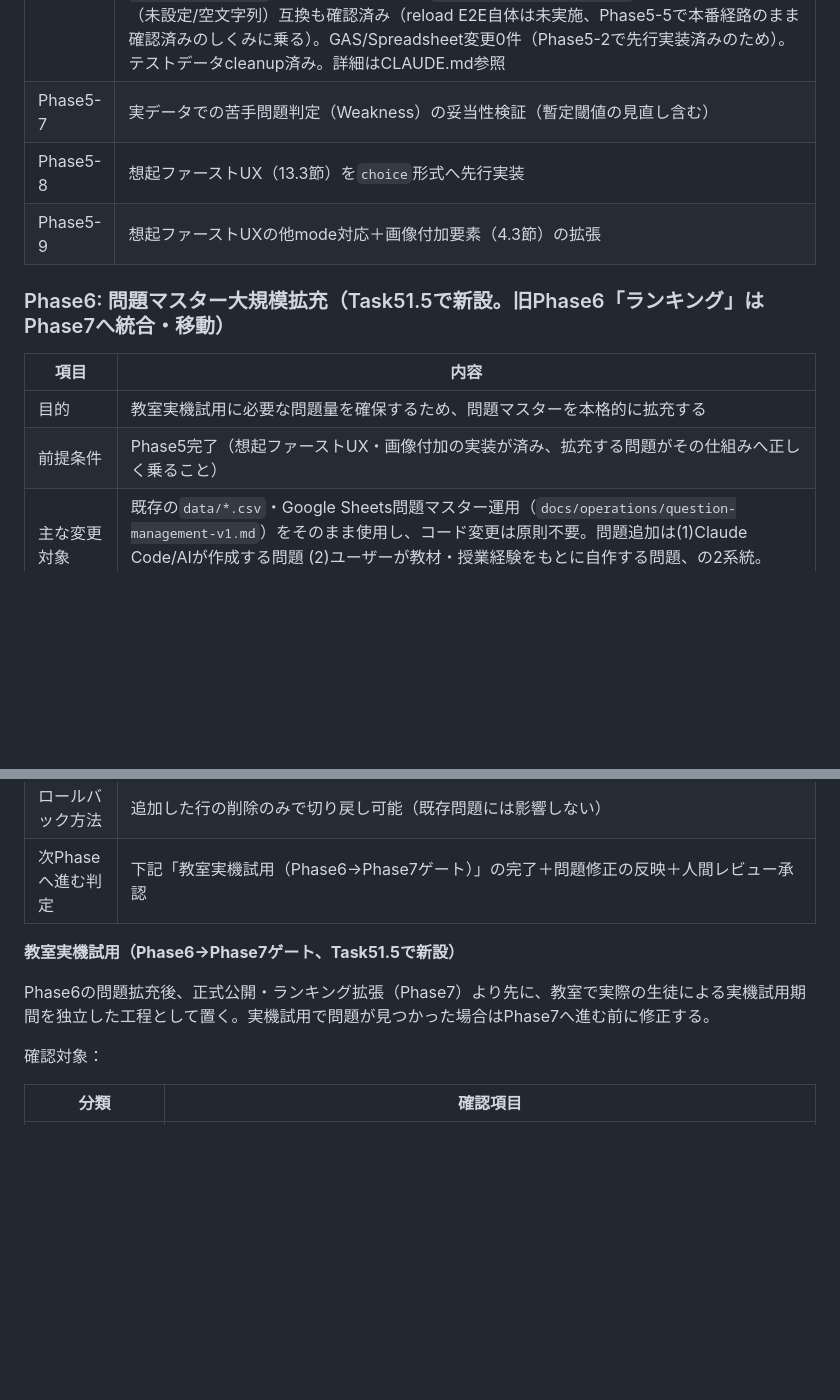
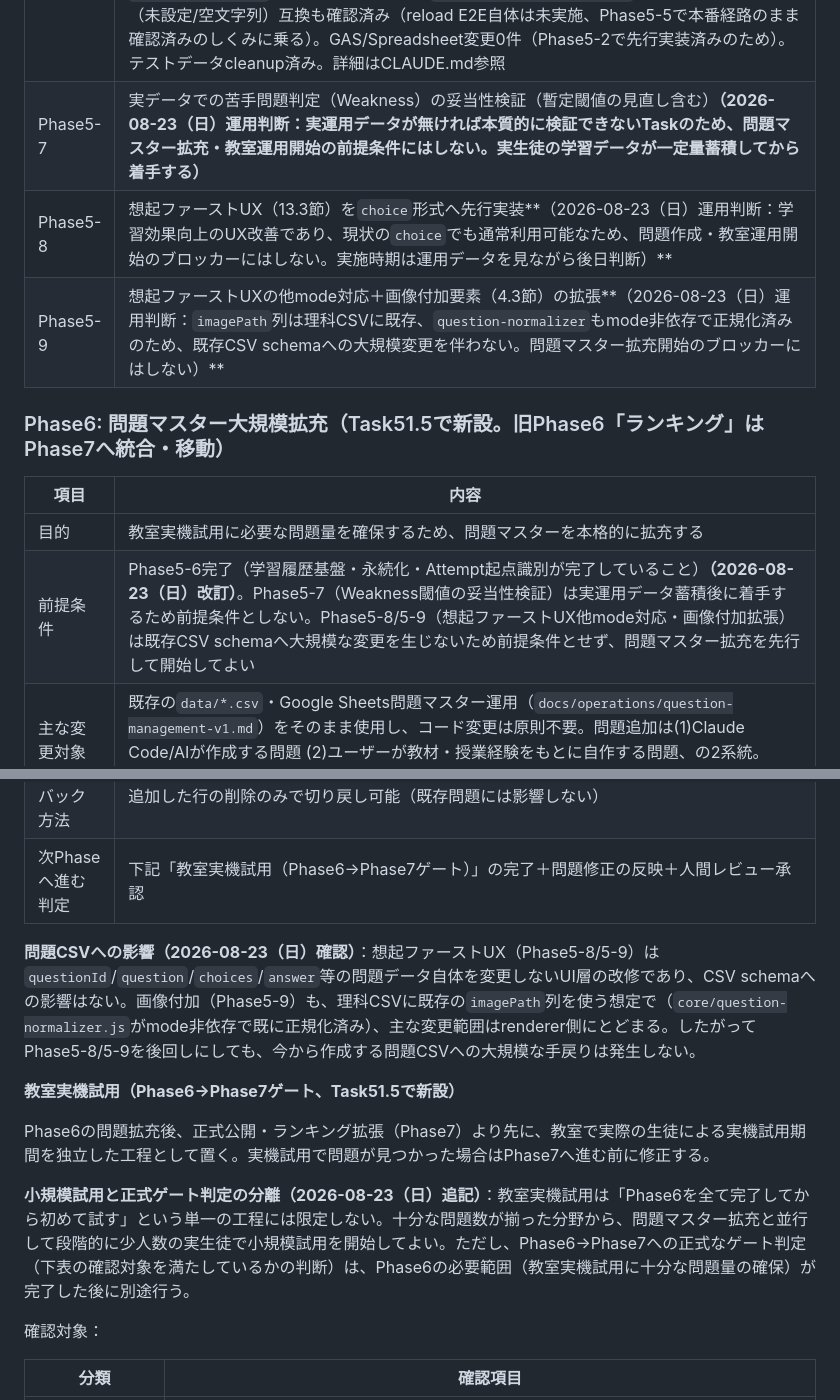
Before and after one commit to minkyumimm-sketch/socialstudies, a Markdown page: docs/architecture/ls-total-test-system-design-v1.md, 2 parts joined by grey strips. GitHub-like rendering; blank space fills up the shorter version.

Commit message:
docs: allow question expansion before remaining Phase 5 UX tasks
Records the 2026-08-23 operational decision to start Phase6 question
mastery expansion once Phase5-6 is done, without waiting on Phase5-7
(weakness threshold validation, which needs real usage data to mean
anything), Phase5-8 (recall-first UX for choice), or Phase5-9 (recall
UX for other modes + image extension). Neither blocks authoring since
choice/text/sort/map_click already work end-to-end and image support
reuses the existing imagePath column. Small-scale classroom trials can
now run alongside authoring, separate from the formal Phase6->Phase7
gate decision.

```diff
--- a/docs/architecture/ls-total-test-system-design-v1.md
+++ b/docs/architecture/ls-total-test-system-design-v1.md
@@ -835,25 +835,29 @@ Phase4完了・Task56本番E2Eを受け、Phase5を以下のTaskへ分割する
 | Phase5-4 | 生徒選択時に新規GASからMemoryStorageへ復元する処理を追加**（完了、2026-08-23）**。`services/learning-record-service.js`の`fetchStudentLearningRecords(studentId)`（GET）＋新規`features/history/learning-record-restore-integration.js`の`restoreStudentLearningRecords(studentId)`で実装。取得した`attempts`/`answerRecords`を既存`createAttempt`/`saveAttempt`・`createAnswerRecord`/`saveAnswerRecord`経由でRepositoryへupsert（`memoryStorage.clear()`不使用）。`app.js`は`handleHomeStudentSelect()`のみ配線（Homeを即時表示→裏で復元→studentId一致時のみ再描画）。`returnToHome()`は無変更でGAS再取得なし。実GASで`completed`/`isCorrect`がJSON boolean型で返ることを実測確認済み。詳細はCLAUDE.md参照 |
 | Phase5-5 | ブラウザリロード耐性の確認（Attempt/AnswerRecordがリロード後も復元されること）**（完了、2026-08-23（日））**。実装Taskではなく本番Web App／本番学習記録Spreadsheetを使ったE2E確認Task（repositoryコード変更0件、GAS側`Code.gs`/`SheetHelpers.gs`も無変更）。架空生徒で通常学習→保存→`page.reload()`→再選択→復元→Home/History/Weakness一致、新browser/contextでも復元成功を確認。調査中に見つかった低頻度AnswerRecord欠落疑い（1回のみ観測）について、直接HTTPテスト（95件送信、`ok:true`85/85件保存、欠落0）とキー完全突合ブラウザE2E（送信`unique(attemptId::questionId)`5件とSpreadsheet保存キー5件が完全一致）を追加実施したが、いずれも欠落は再現せず。過去の1回の事象は当時のログ不足により真因確定不能のため「GASバグ」「テスト操作ミス」のいずれとも断定せず、現行永続化経路の正常性を確認済みという扱いとする。`SpreadsheetApp.flush()`等のGASコード変更は行っていない。テスト用架空データはcleanup済み。詳細はCLAUDE.md参照 |
 | Phase5-6 | Attempt生成箇所（通常学習・苦手復習・久しぶり復習・TestSet実行）へ`sourceType`/`testSetId`を配線**（完了、2026-08-23（日））**。`features/history/attempt-model.js`の`createAttempt()`へ`startedAt`と同じ`?? null`パターンで追加。`app.js`の`beginAttemptAndShowQuiz(sourceType, testSetId)`を起点に、通常学習=`normal`／Home「苦手を復習」「復習する」=`weak_review`/`dormant_review`（`PRACTICE_TYPE_TO_SOURCE_TYPE`マッピング）／TestSet実行=`testset`＋`test-set-runner.js`新規`getRunnerTestSetId()`を明示的に配線（fallbackでnormalへ丸めない）。TestSet runnerStateへ`testSetId`保持を追加し、複数fieldでも同一testSetIdを維持、終了/中断後は既存の全状態リセットで残留なし。通常Quiz内の間違い直しラウンドは新規Attemptを作らないため元のsourceTypeを維持。`learning-record-sync-integration.js`の`startAttempt` payloadへ2属性を追加送信。実本番GASへ4 sourceTypeを送信し`getStudentHistory`で保存値を実測確認、`createAttempt(gasAttempt)`による復元・旧データ（未設定/空文字列）互換も確認済み（reload E2E自体は未実施、Phase5-5で本番経路のまま確認済みのしくみに乗る）。GAS/Spreadsheet変更0件（Phase5-2で先行実装済みのため）。テストデータcleanup済み。詳細はCLAUDE.md参照 |
-| Phase5-7 | 実データでの苦手問題判定（Weakness）の妥当性検証（暫定閾値の見直し含む） |
-| Phase5-8 | 想起ファーストUX（13.3節）を`choice`形式へ先行実装 |
-| Phase5-9 | 想起ファーストUXの他mode対応＋画像付加要素（4.3節）の拡張 |
+| Phase5-7 | 実データでの苦手問題判定（Weakness）の妥当性検証（暫定閾値の見直し含む）**（2026-08-23（日）運用判断：実運用データが無ければ本質的に検証できないTaskのため、問題マスター拡充・教室運用開始の前提条件にはしない。実生徒の学習データが一定量蓄積してから着手する）** |
+| Phase5-8 | 想起ファーストUX（13.3節）を`choice`形式へ先行実装**（2026-08-23（日）運用判断：学習効果向上のUX改善であり、現状の`choice`でも通常利用可能なため、問題作成・教室運用開始のブロッカーにはしない。実施時期は運用データを見ながら後日判断）** |
+| Phase5-9 | 想起ファーストUXの他mode対応＋画像付加要素（4.3節）の拡張**（2026-08-23（日）運用判断：`imagePath`列は理科CSVに既存、`question-normalizer`もmode非依存で正規化済みのため、既存CSV schemaへの大規模変更を伴わない。問題マスター拡充開始のブロッカーにはしない）** |
 
 ### Phase6: 問題マスター大規模拡充（Task51.5で新設。旧Phase6「ランキング」はPhase7へ統合・移動）
 
 | 項目 | 内容 |
 |---|---|
 | 目的 | 教室実機試用に必要な問題量を確保するため、問題マスターを本格的に拡充する |
-| 前提条件 | Phase5完了（想起ファーストUX・画像付加の実装が済み、拡充する問題がその仕組みへ正しく乗ること） |
+| 前提条件 | Phase5-6完了（学習履歴基盤・永続化・Attempt起点識別が完了していること）**（2026-08-23（日）改訂）**。Phase5-7（Weakness閾値の妥当性検証）は実運用データ蓄積後に着手するため前提条件としない。Phase5-8/5-9（想起ファーストUX他mode対応・画像付加拡張）は既存CSV schemaへ大規模な変更を生じないため前提条件とせず、問題マスター拡充を先行して開始してよい |
 | 主な変更対象 | 既存の`data/*.csv`・Google Sheets問題マスター運用（`docs/operations/question-management-v1.md`）をそのまま使用し、コード変更は原則不要。問題追加は(1)Claude Code/AIが作成する問題 (2)ユーザーが教材・授業経験をもとに自作する問題、の2系統。`choice`を主力としつつ、必要に応じて`sort`/`map_click`/画像付き問題も追加する |
 | 完了条件 | 教室実機試用に十分な問題量が`scripts/validate-questions.mjs`をError/Warning/Critical 0で通過した状態で確保されていること |
 | 回帰確認 | 既存の`questionId`不変原則・CSV管理ルール・`subject`/`unit`/`subunit`/`mode`等の既存仕様を維持すること。AI生成問題を無検証で本番投入しないこと（内容確認・選別を必須とする） |
 | ロールバック方法 | 追加した行の削除のみで切り戻し可能（既存問題には影響しない） |
 | 次Phaseへ進む判定 | 下記「教室実機試用（Phase6→Phase7ゲート）」の完了＋問題修正の反映＋人間レビュー承認 |
 
+**問題CSVへの影響（2026-08-23（日）確認）**：想起ファーストUX（Phase5-8/5-9）は`questionId`/`question`/`choices`/`answer`等の問題データ自体を変更しないUI層の改修であり、CSV schemaへの影響はない。画像付加（Phase5-9）も、理科CSVに既存の`imagePath`列を使う想定で（`core/question-normalizer.js`がmode非依存で既に正規化済み）、主な変更範囲はrenderer側にとどまる。したがってPhase5-8/5-9を後回しにしても、今から作成する問題CSVへの大規模な手戻りは発生しない。
+
 **教室実機試用（Phase6→Phase7ゲート、Task51.5で新設）**
 
 Phase6の問題拡充後、正式公開・ランキング拡張（Phase7）より先に、教室で実際の生徒による実機試用期間を独立した工程として置く。実機試用で問題が見つかった場合はPhase7へ進む前に修正する。
+
+**小規模試用と正式ゲート判定の分離（2026-08-23（日）追記）**：教室実機試用は「Phase6を全て完了してから初めて試す」という単一の工程には限定しない。十分な問題数が揃った分野から、問題マスター拡充と並行して段階的に少人数の実生徒で小規模試用を開始してよい。ただし、Phase6→Phase7への正式なゲート判定（下表の確認対象を満たしているかの判断）は、Phase6の必要範囲（教室実機試用に十分な問題量の確保）が完了した後に別途行う。
 
 確認対象：
 
```
Also changed, not shown: CLAUDE.md (+2 -0 lines).
